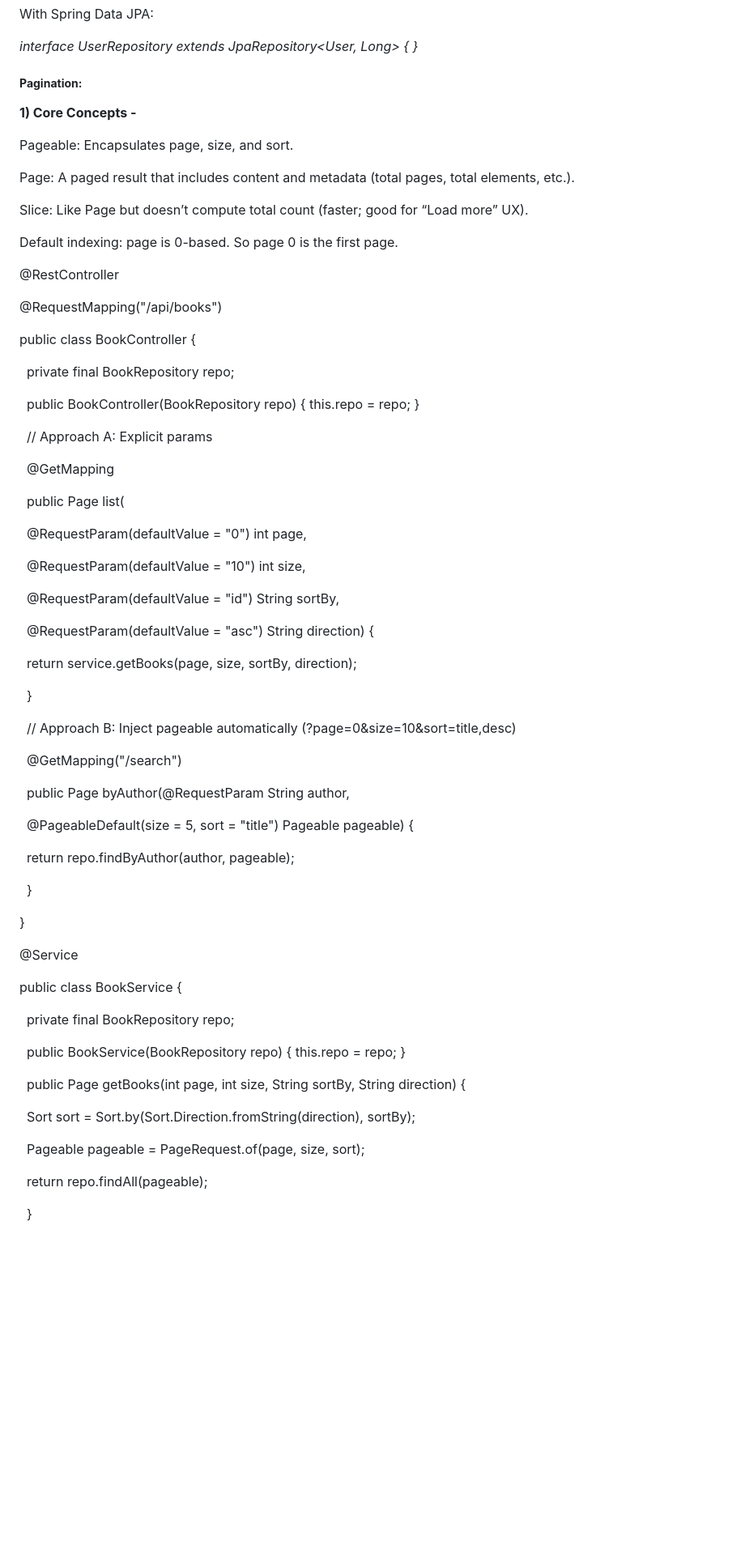
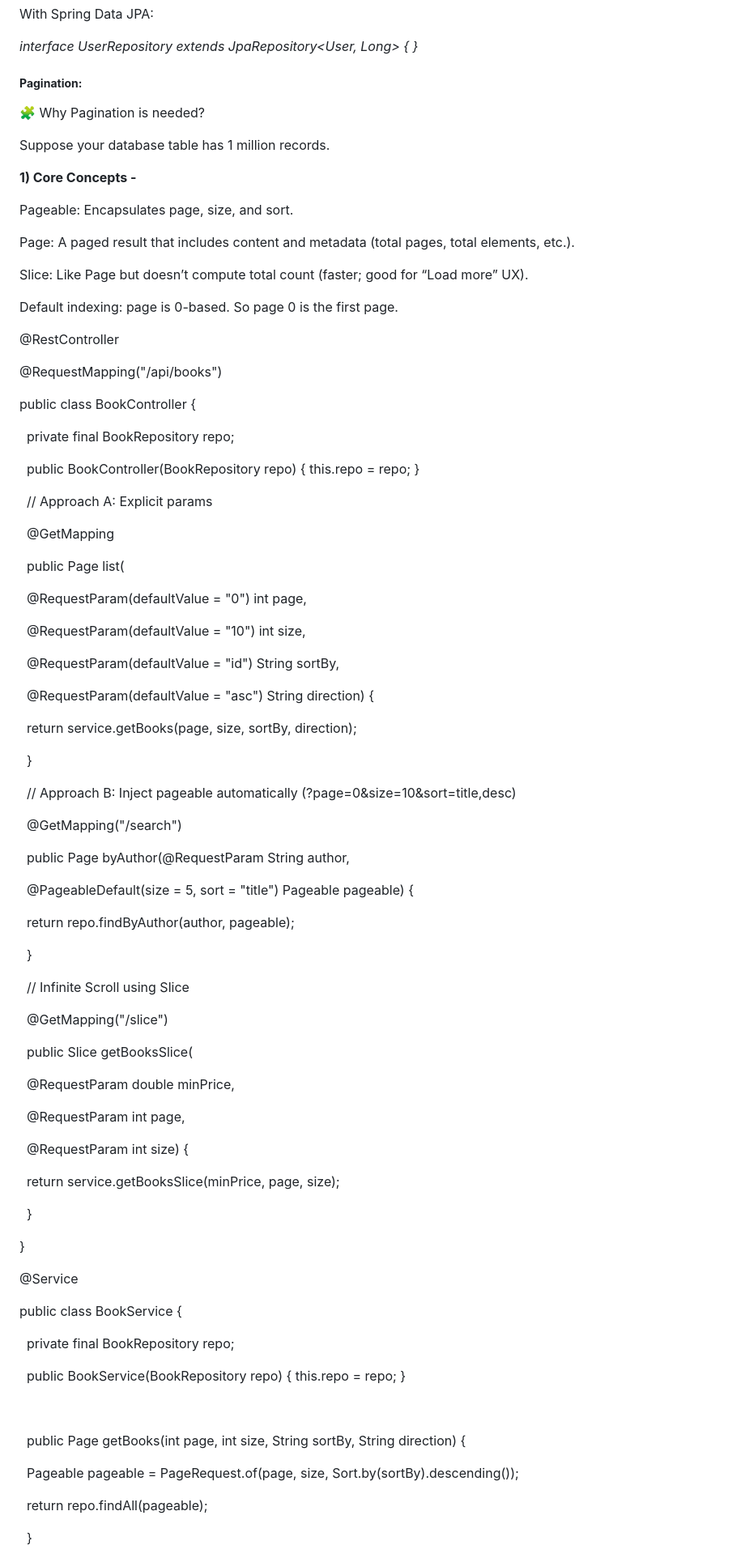
Before and after one commit to ABHISHEKBJADHAV/springboot-backend-learning, a Markdown page: Springboot_Interview_prep/JDBC, Hibernate, Spring data JPA.md, the part around one of its changes. Shown at 81% size. Drawn GitHub-style; blank space fills up the shorter version.

```diff
--- a/Springboot_Interview_prep/JDBC, Hibernate, Spring data JPA.md
+++ b/Springboot_Interview_prep/JDBC, Hibernate, Spring data JPA.md
@@ -749,11 +751,17 @@ With Spring Data JPA:
 
 
 
-##### <b>Pagination:</b>
+##### **Pagination:**
 
 
 
-<b>1) Core Concepts - </b>
+🧩 Why Pagination is needed?
+
+Suppose your database table has 1 million records.
+
+
+
+**1) Core Concepts -**
 
 Pageable: Encapsulates page, size, and sort.
 
@@ -775,47 +783,65 @@ Default indexing: page is 0-based. So page 0 is the first page.
 
 public class BookController {
 
-&nbsp;   private final BookRepository repo;
+    private final BookRepository repo;
 
 
 
-&nbsp;   public BookController(BookRepository repo) { this.repo = repo; }
+    public BookController(BookRepository repo) { this.repo = repo; }
 
 
 
-&nbsp;   // Approach A: Explicit params
+    // Approach A: Explicit params
 
-&nbsp;   @GetMapping
+    @GetMapping
 
-&nbsp;   public Page<Book> list(
+    public Page<Book> list(
 
-&nbsp;           @RequestParam(defaultValue = "0") int page,
+            @RequestParam(defaultValue = "0") int page,
 
-&nbsp;           @RequestParam(defaultValue = "10") int size,
+            @RequestParam(defaultValue = "10") int size,
 
-&nbsp;           @RequestParam(defaultValue = "id") String sortBy,
+            @RequestParam(defaultValue = "id") String sortBy,
 
-&nbsp;           @RequestParam(defaultValue = "asc") String direction) {
+            @RequestParam(defaultValue = "asc") String direction) {
 
 
 
-&nbsp;       return service.getBooks(page, size, sortBy, direction);
+        return service.getBooks(page, size, sortBy, direction);
 
-&nbsp;   }
+    }
 
 
 
-&nbsp;   // Approach B: Inject pageable automatically (?page=0\&size=10\&sort=title,desc)
+    // Approach B: Inject pageable automatically (?page=0\&size=10\&sort=title,desc)
 
-&nbsp;   @GetMapping("/search")
+    @GetMapping("/search")
 
-&nbsp;   public Page<Book> byAuthor(@RequestParam String author,
+    public Page<Book> byAuthor(@RequestParam String author,
 
-&nbsp;                              @PageableDefault(size = 5, sort = "title") Pageable pageable) {
+                               @PageableDefault(size = 5, sort = "title") Pageable pageable) {
 
-&nbsp;       return repo.findByAuthor(author, pageable);
+        return repo.findByAuthor(author, pageable);
 
-&nbsp;   }
+    }
+
+
+
+    // Infinite Scroll using Slice
+
+    @GetMapping("/slice")
+
+    public Slice<Product> getBooksSlice(
+
+            @RequestParam double minPrice,
+
+            @RequestParam int page,
+
+            @RequestParam int size) {
+
+        return service.getBooksSlice(minPrice, page, size);
+
+    }
 
 }
 
@@ -827,23 +853,21 @@ public class BookController {
 
 public class BookService {
 
-&nbsp;   private final BookRepository repo;
+    private final BookRepository repo;
 
 
 
-&nbsp;   public BookService(BookRepository repo) { this.repo = repo; }
+    public BookService(BookRepository repo) { this.repo = repo; }
 
 
 
-&nbsp;   public Page<Book> getBooks(int page, int size, String sortBy, String direction) {
+    public Page<Book> getBooks(int page, int size, String sortBy, String direction) {
 
-&nbsp;       Sort sort = Sort.by(Sort.Direction.fromString(direction), sortBy);
+        Pageable pageable = PageRequest.of(page, size, Sort.by(sortBy).descending());
 
-&nbsp;       Pageable pageable = PageRequest.of(page, size, sort);
+        return repo.findAll(pageable);
 
-&nbsp;       return repo.findAll(pageable);
-
-&nbsp;   }
+    }
 
 
 
```
Also changed, not shown: other parts of Springboot_Interview_prep/JDBC, Hibernate, Spring data JPA.md (+89 -9 lines), Springboot_Interview_prep/Docker.md (+23 -1 lines), Springboot_Interview_prep/Spring Security, JWT, OAuth2.md (+30 -30 lines).
